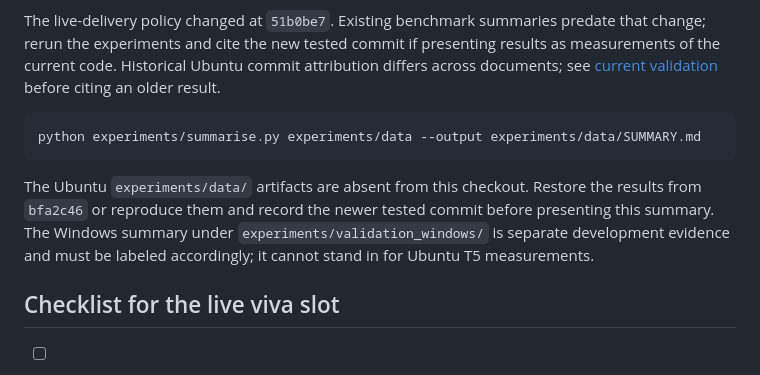
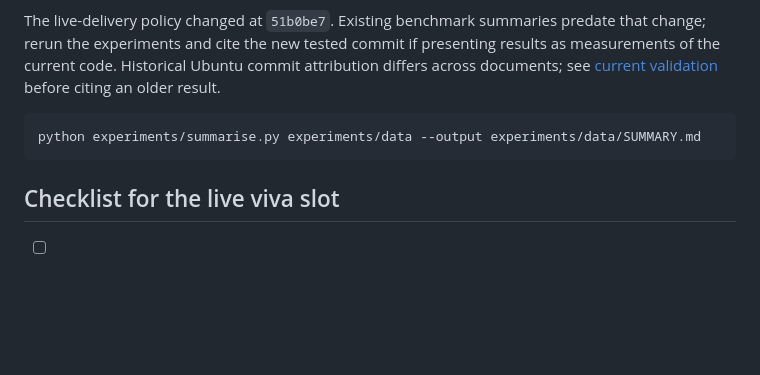
Before and after one commit to idunruniroll/CS3103, a Markdown page: docs/DEMO_SCRIPT.md, the part around the change. GitHub-like rendering; blank space fills up the shorter version.

````diff
--- a/docs/DEMO_SCRIPT.md
+++ b/docs/DEMO_SCRIPT.md
@@ -45,12 +45,6 @@ commit attribution differs across documents; see
 python experiments/summarise.py experiments/data --output experiments/data/SUMMARY.md
 ```
 
-The Ubuntu `experiments/data/` artifacts are absent from this checkout. Restore
-the results from `bfa2c46` or reproduce them and record the newer tested commit
-before presenting this summary. The Windows summary under
-`experiments/validation_windows/` is separate development evidence and must be
-labeled accordingly; it cannot stand in for Ubuntu T5 measurements.
-
 ## Checklist for the live viva slot
 
 - [ ] venv active, `pip install -r requirements.txt` done
````
